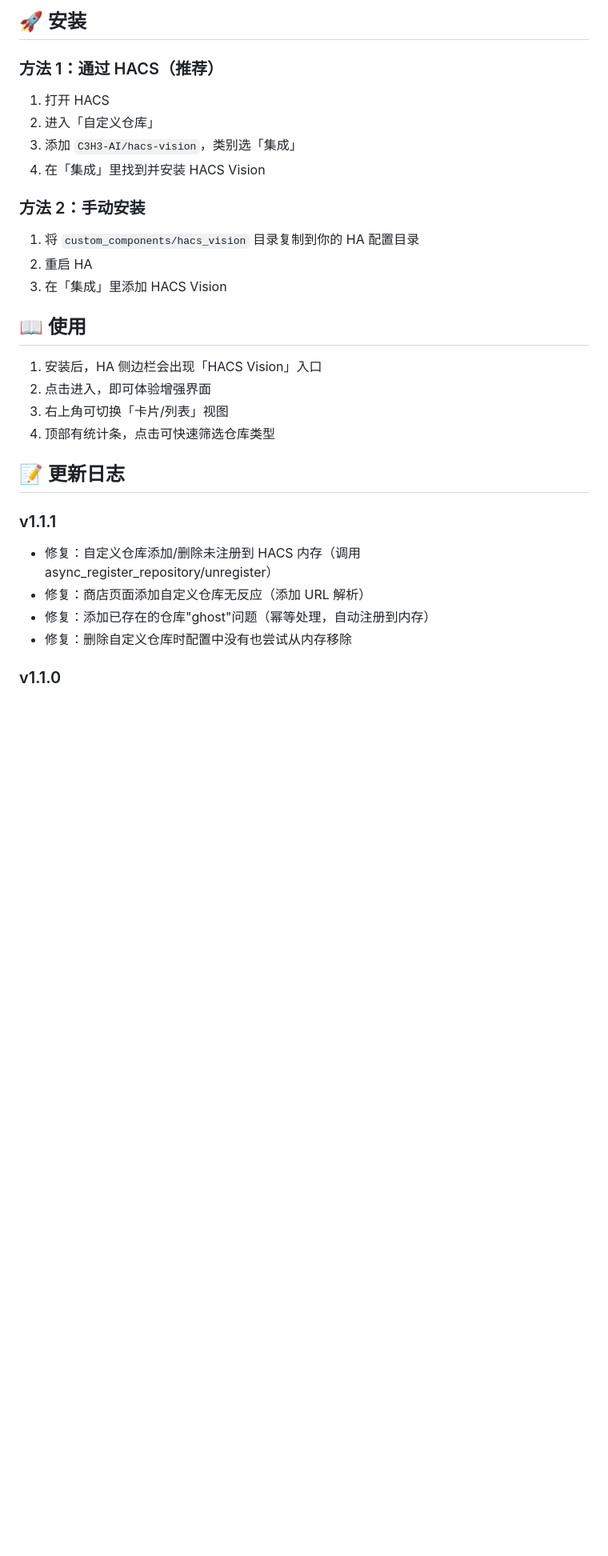
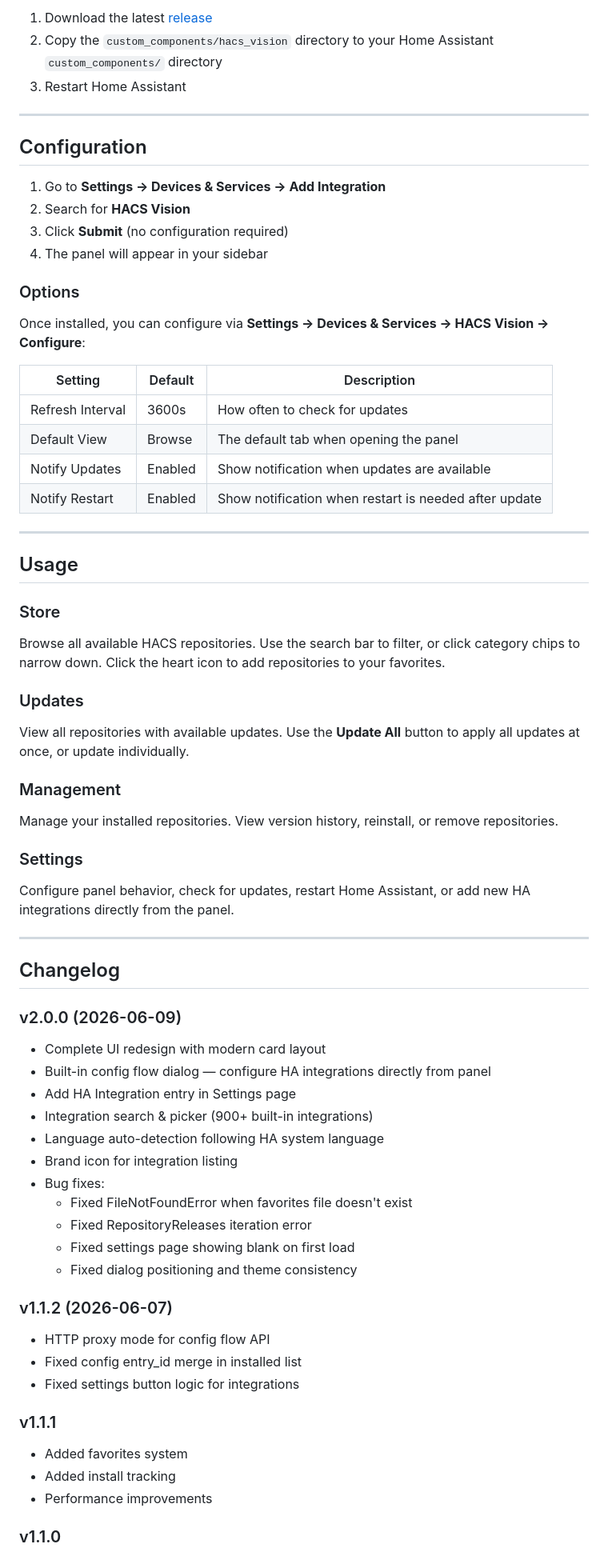
Before and after one commit to C3H3-AI/hacs-vision, a Markdown page: README.md, the part around one of its changes. Shown at 80% size. Rendered like a GitHub page; blank space fills up the shorter version.

```diff
--- a/README.md
+++ b/README.md
@@ -49,30 +47,69 @@ HACS Vision 就是为了解决这些问题而开发的！
 
-## 🚀 安装
+1. Download the latest [release](https://github.com/C3H3-AI/hacs-vision/releases)
+2. Copy the `custom_components/hacs_vision` directory to your Home Assistant `custom_components/` directory
+3. Restart Home Assistant
 
-### 方法 1：通过 HACS（推荐）
-1. 打开 HACS
-2. 进入「自定义仓库」
-3. 添加 `C3H3-AI/hacs-vision`，类别选「集成」
-4. 在「集成」里找到并安装 HACS Vision
+---
 
-### 方法 2：手动安装
-1. 将 `custom_components/hacs_vision` 目录复制到你的 HA 配置目录
-2. 重启 HA
-3. 在「集成」里添加 HACS Vision
+## Configuration
 
-## 📖 使用
+1. Go to **Settings → Devices & Services → Add Integration**
+2. Search for **HACS Vision**
+3. Click **Submit** (no configuration required)
+4. The panel will appear in your sidebar
 
-1. 安装后，HA 侧边栏会出现「HACS Vision」入口
-2. 点击进入，即可体验增强界面
-3. 右上角可切换「卡片/列表」视图
-4. 顶部有统计条，点击可快速筛选仓库类型
+### Options
 
-## 📝 更新日志
+Once installed, you can configure via **Settings → Devices & Services → HACS Vision → Configure**:
+
+| Setting | Default | Description |
+|---------|---------|-------------|
+| Refresh Interval | 3600s | How often to check for updates |
+| Default View | Browse | The default tab when opening the panel |
+| Notify Updates | Enabled | Show notification when updates are available |
+| Notify Restart | Enabled | Show notification when restart is needed after update |
+
+---
+
+## Usage
+
+### Store
+Browse all available HACS repositories. Use the search bar to filter, or click category chips to narrow down. Click the heart icon to add repositories to your favorites.
+
+### Updates
+View all repositories with available updates. Use the **Update All** button to apply all updates at once, or update individually.
+
+### Management
+Manage your installed repositories. View version history, reinstall, or remove repositories.
+
+### Settings
+Configure panel behavior, check for updates, restart Home Assistant, or add new HA integrations directly from the panel.
+
+---
+
+## Changelog
+
+### v2.0.0 (2026-06-09)
+- Complete UI redesign with modern card layout
+- Built-in config flow dialog — configure HA integrations directly from panel
+- Add HA Integration entry in Settings page
+- Integration search & picker (900+ built-in integrations)
+- Language auto-detection following HA system language
+- Brand icon for integration listing
+- Bug fixes:
+  - Fixed FileNotFoundError when favorites file doesn't exist
+  - Fixed RepositoryReleases iteration error
+  - Fixed settings page showing blank on first load
+  - Fixed dialog positioning and theme consistency
+
+### v1.1.2 (2026-06-07)
+- HTTP proxy mode for config flow API
+- Fixed config entry_id merge in installed list
+- Fixed settings button logic for integrations
 
 ### v1.1.1
-- 修复：自定义仓库添加/删除未注册到 HACS 内存（调用 async_register_repository/unregister）
-- 修复：商店页面添加自定义仓库无反应（添加 URL 解析）
-- 修复：添加已存在的仓库"ghost"问题（幂等处理，自动注册到内存）
-- 修复：删除自定义仓库时配置中没有也尝试从内存移除
+- Added favorites system
+- Added install tracking
+- Performance improvements
 
 ### v1.1.0
```
Also changed, not shown: other parts of README.md (+66 -45 lines), assets/hero.png, 16 other files.
